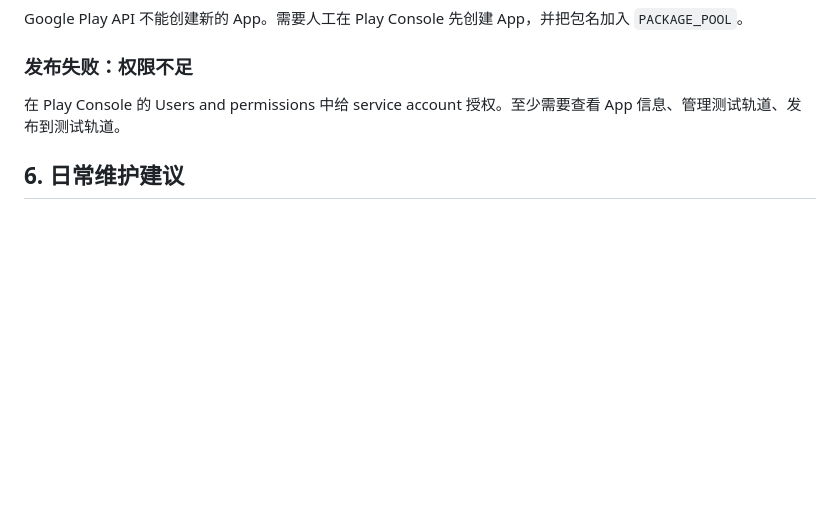
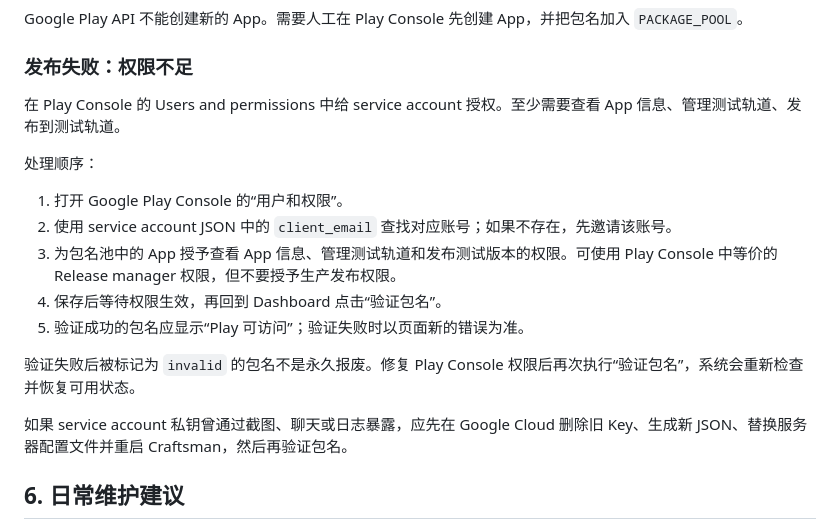
Before and after one commit to killua3333/hunter-craftsman, a Markdown page: docs/operations-manual.md, the part around the change. Rendered like a GitHub page; blank space fills up the shorter version.

Commit message:
docs: document Play permission recovery

```diff
--- a/docs/operations-manual.md
+++ b/docs/operations-manual.md
@@ -228,6 +228,18 @@ Google Play API 不能创建新的 App。需要人工在 Play Console 先创建
 
 在 Play Console 的 Users and permissions 中给 service account 授权。至少需要查看 App 信息、管理测试轨道、发布到测试轨道。
 
+处理顺序：
+
+1. 打开 Google Play Console 的“用户和权限”。
+2. 使用 service account JSON 中的 `client_email` 查找对应账号；如果不存在，先邀请该账号。
+3. 为包名池中的 App 授予查看 App 信息、管理测试轨道和发布测试版本的权限。可使用 Play Console 中等价的 Release manager 权限，但不要授予生产发布权限。
+4. 保存后等待权限生效，再回到 Dashboard 点击“验证包名”。
+5. 验证成功的包名应显示“Play 可访问”；验证失败时以页面新的错误为准。
+
+验证失败后被标记为 `invalid` 的包名不是永久报废。修复 Play Console 权限后再次执行“验证包名”，系统会重新检查并恢复可用状态。
+
+如果 service account 私钥曾通过截图、聊天或日志暴露，应先在 Google Cloud 删除旧 Key、生成新 JSON、替换服务器配置文件并重启 Craftsman，然后再验证包名。
+
 ## 6. 日常维护建议
 
 - 每次真实上传前检查包名池剩余量。
```
